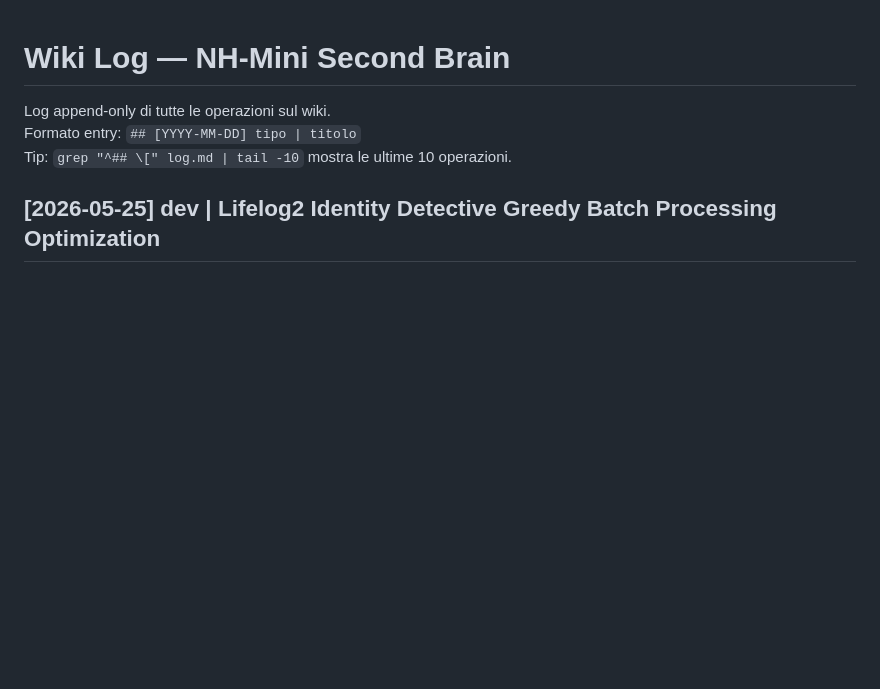
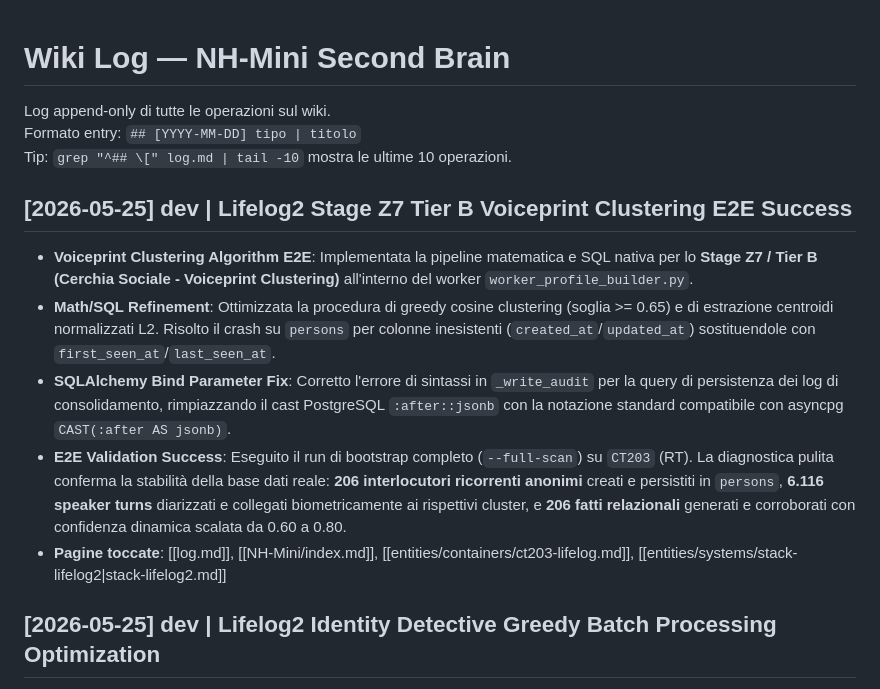
Before and after one commit to S3ph1r/nh-mini, a Markdown page: NH-Mini/log.md, the part around the change. Rendered like a GitHub page; blank space fills up the shorter version.

Commit message:
dev: update wiki for Stage Z7 Tier B Voiceprint Clustering

```diff
--- a/NH-Mini/log.md
+++ b/NH-Mini/log.md
@@ -3,6 +3,14 @@
 Log append-only di tutte le operazioni sul wiki.
 Formato entry: `## [YYYY-MM-DD] tipo | titolo`
 Tip: `grep "^## \[" log.md | tail -10` mostra le ultime 10 operazioni.
+
+## [2026-05-25] dev | Lifelog2 Stage Z7 Tier B Voiceprint Clustering E2E Success
+
+- **Voiceprint Clustering Algorithm E2E**: Implementata la pipeline matematica e SQL nativa per lo **Stage Z7 / Tier B (Cerchia Sociale - Voiceprint Clustering)** all'interno del worker `worker_profile_builder.py`.
+- **Math/SQL Refinement**: Ottimizzata la procedura di greedy cosine clustering (soglia >= 0.65) e di estrazione centroidi normalizzati L2. Risolto il crash su `persons` per colonne inesistenti (`created_at`/`updated_at`) sostituendole con `first_seen_at`/`last_seen_at`.
+- **SQLAlchemy Bind Parameter Fix**: Corretto l'errore di sintassi in `_write_audit` per la query di persistenza dei log di consolidamento, rimpiazzando il cast PostgreSQL `:after::jsonb` con la notazione standard compatibile con asyncpg `CAST(:after AS jsonb)`.
+- **E2E Validation Success**: Eseguito il run di bootstrap completo (`--full-scan`) su `CT203` (RT). La diagnostica pulita conferma la stabilità della base dati reale: **206 interlocutori ricorrenti anonimi** creati e persistiti in `persons`, **6.116 speaker turns** diarizzati e collegati biometricamente ai rispettivi cluster, e **206 fatti relazionali** generati e corroborati con confidenza dinamica scalata da 0.60 a 0.80.
+- **Pagine toccate**: [[log.md]], [[NH-Mini/index.md]], [[entities/containers/ct203-lifelog.md]], [[entities/systems/stack-lifelog2|stack-lifelog2.md]]
 
 ## [2026-05-25] dev | Lifelog2 Identity Detective Greedy Batch Processing Optimization
 
```
Also changed, not shown: NH-Mini/index.md (+1 -1 lines).
